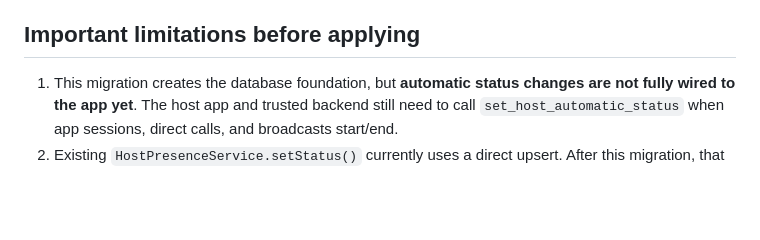
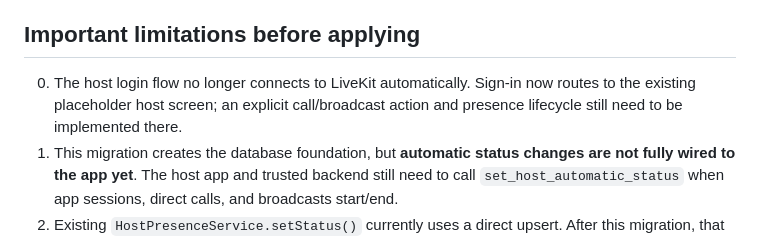
Before and after one commit to tobyadegoke/video-chat-mvp, a Markdown page: supabase/migrations/README-host-presence-review.md, the part around the change. Rendered like a GitHub page; blank space fills up the shorter version.

Commit message:
Document host login and presence wiring boundary

```diff
--- a/supabase/migrations/README-host-presence-review.md
+++ b/supabase/migrations/README-host-presence-review.md
@@ -18,6 +18,7 @@ Branch: `priority-1/host-presence-foundation`
 
 ## Important limitations before applying
 
+0. The host login flow no longer connects to LiveKit automatically. Sign-in now routes to the existing placeholder host screen; an explicit call/broadcast action and presence lifecycle still need to be implemented there.
 1. This migration creates the database foundation, but **automatic status changes are not fully wired to the app yet**. The host app and trusted backend still need to call `set_host_automatic_status` when app sessions, direct calls, and broadcasts start/end.
 2. Existing `HostPresenceService.setStatus()` currently uses a direct upsert. After this migration, that direct write will be denied. Update the app to use `request_host_away` for Away and trusted server-side transitions for automatic states before relying on that service.
 3. Away expiry depends on a recent `host_presence.last_seen_at` heartbeat. The host app must send heartbeats while the session is active. Without a heartbeat, expiry deliberately chooses Offline rather than incorrectly advertising the host as Available.
```
